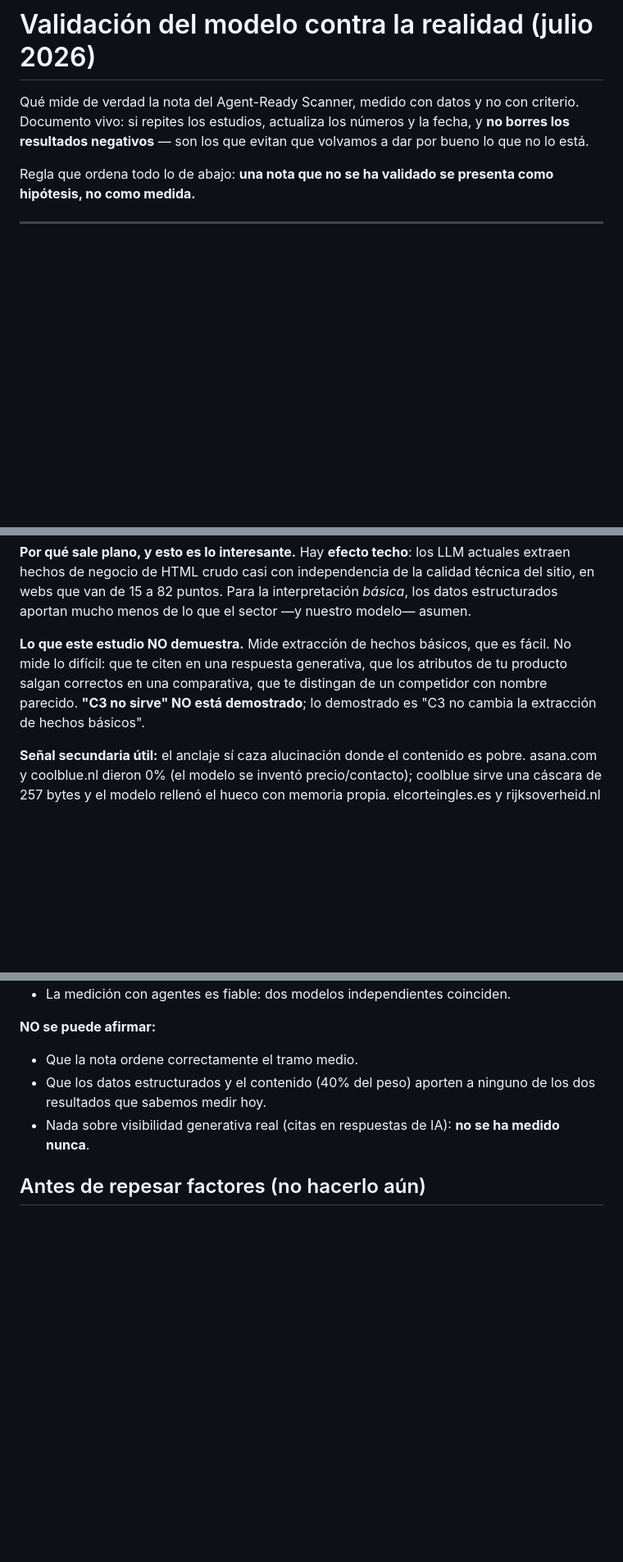
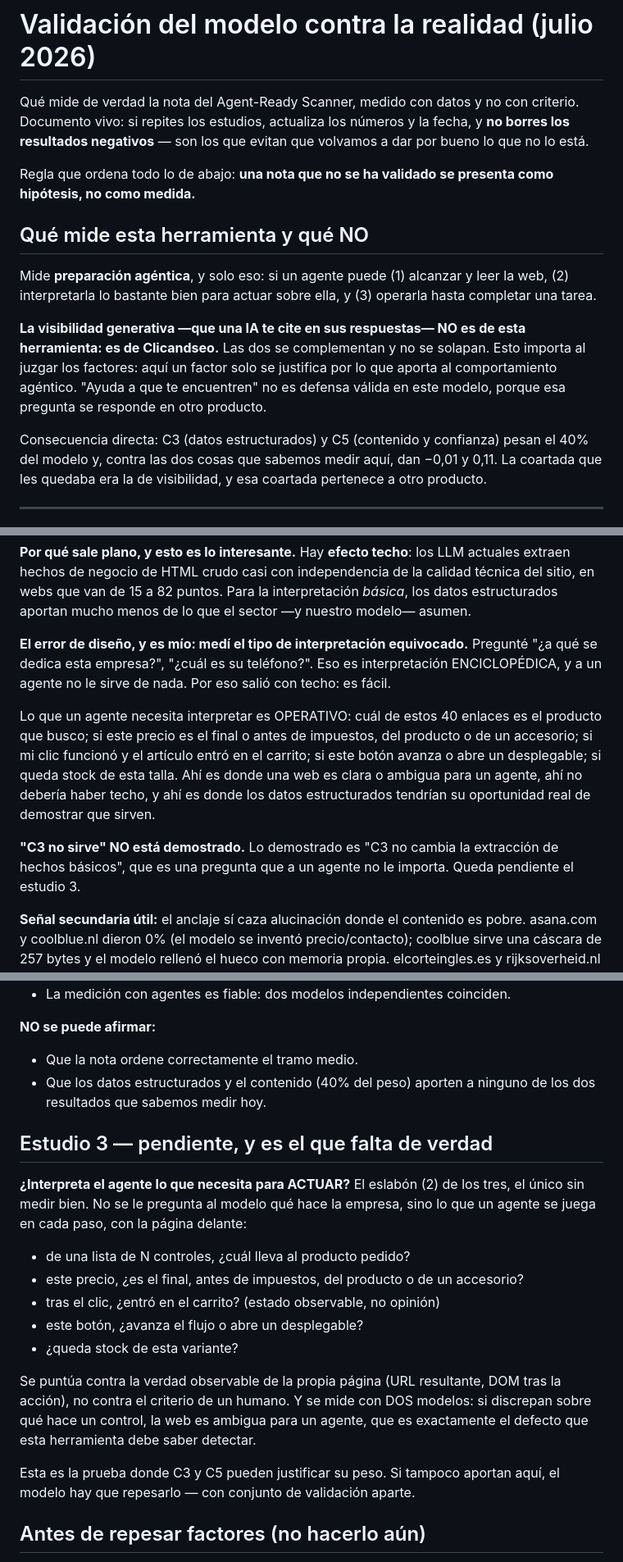
Before and after one commit to LitoGonzalez27/APP-WEB-GSC-AI, a Markdown page: search_console_webapp/agent_scanner/VALIDACION.md, 3 parts joined by grey strips. Shown at 82% size. GitHub-like rendering; blank space fills up the shorter version.

Commit message:
docs(agent-scanner): el scanner mide lo agéntico; la visibilidad es de Clicandseo
Corrección de encuadre de Carlos, y afecta a las conclusiones. Esta herramienta
mide preparación agéntica y solo eso: alcanzar, interpretar para poder actuar,
y operar hasta completar la tarea. Que una IA te cite en sus respuestas lo mide
Clicandseo. Se complementan y no se solapan.

Dos consecuencias que se documentan:

1. C3 y C5 se quedan sin coartada. Pesan el 40% del modelo y contra lo agéntico
   dan −0.01 y 0.11. La defensa que les quedaba ("ayudan a que te encuentren")
   pertenece a otro producto, así que aquí no vale. En este modelo un factor
   solo se justifica por lo que aporta al comportamiento agéntico.

2. El estudio 2 midió el tipo de interpretación equivocado, y el error es mío.
   Pregunté "¿a qué se dedica esta empresa?", que es interpretación
   enciclopédica y a un agente no le sirve. De ahí el techo del 90%: es fácil.
   Lo que un agente necesita interpretar es operativo — cuál de estos 40
   enlaces es el producto, si el precio es el final o antes de impuestos, si el
   clic metió el artículo en el carrito, si el botón avanza o despliega.

Se añade el estudio 3 como pendiente, con su diseño: preguntas operativas
puntuadas contra la verdad observable de la página (URL resultante, DOM tras la
acción), no contra criterio humano, y con dos modelos para detectar ambigüedad.
Es la prueba donde C3 y C5 pueden justificar su peso; si tampoco aportan ahí,
toca repesar con conjunto de validación aparte.

Co-Authored-By: Claude Opus 4.8 <noreply@anthropic.com>

```diff
--- a/search_console_webapp/agent_scanner/VALIDACION.md
+++ b/search_console_webapp/agent_scanner/VALIDACION.md
@@ -7,6 +7,23 @@ volvamos a dar por bueno lo que no lo está.
 
 Regla que ordena todo lo de abajo: **una nota que no se ha validado se presenta
 como hipótesis, no como medida.**
+
+## Qué mide esta herramienta y qué NO
+
+Mide **preparación agéntica**, y solo eso: si un agente puede (1) alcanzar y
+leer la web, (2) interpretarla lo bastante bien para actuar sobre ella, y (3)
+operarla hasta completar una tarea.
+
+**La visibilidad generativa —que una IA te cite en sus respuestas— NO es de esta
+herramienta: es de Clicandseo.** Las dos se complementan y no se solapan. Esto
+importa al juzgar los factores: aquí un factor solo se justifica por lo que
+aporta al comportamiento agéntico. "Ayuda a que te encuentren" no es defensa
+válida en este modelo, porque esa pregunta se responde en otro producto.
+
+Consecuencia directa: C3 (datos estructurados) y C5 (contenido y confianza)
+pesan el 40% del modelo y, contra las dos cosas que sabemos medir aquí, dan
+−0,01 y 0,11. La coartada que les quedaba era la de visibilidad, y esa coartada
+pertenece a otro producto.
 
 ---
 
@@ -72,11 +89,22 @@ calidad técnica del sitio, en webs que van de 15 a 82 puntos. Para la
 interpretación *básica*, los datos estructurados aportan mucho menos de lo que
 el sector —y nuestro modelo— asumen.
 
-**Lo que este estudio NO demuestra.** Mide extracción de hechos básicos, que es
-fácil. No mide lo difícil: que te citen en una respuesta generativa, que los
-atributos de tu producto salgan correctos en una comparativa, que te distingan
-de un competidor con nombre parecido. **"C3 no sirve" NO está demostrado**; lo
-demostrado es "C3 no cambia la extracción de hechos básicos".
+**El error de diseño, y es mío: medí el tipo de interpretación equivocado.**
+Pregunté "¿a qué se dedica esta empresa?", "¿cuál es su teléfono?". Eso es
+interpretación ENCICLOPÉDICA, y a un agente no le sirve de nada. Por eso salió
+con techo: es fácil.
+
+Lo que un agente necesita interpretar es OPERATIVO: cuál de estos 40 enlaces es
+el producto que busco; si este precio es el final o antes de impuestos, del
+producto o de un accesorio; si mi clic funcionó y el artículo entró en el
+carrito; si este botón avanza o abre un desplegable; si queda stock de esta
+talla. Ahí es donde una web es clara o ambigua para un agente, ahí no debería
+haber techo, y ahí es donde los datos estructurados tendrían su oportunidad
+real de demostrar que sirven.
+
+**"C3 no sirve" NO está demostrado.** Lo demostrado es "C3 no cambia la
+extracción de hechos básicos", que es una pregunta que a un agente no le
+importa. Queda pendiente el estudio 3.
 
 **Señal secundaria útil:** el anclaje sí caza alucinación donde el contenido es
 pobre. asana.com y coolblue.nl dieron 0% (el modelo se inventó precio/contacto);
@@ -98,8 +126,26 @@ modelos extrajeron valores distintos, o sea que son ambiguos para una IA.
 - Que la nota ordene correctamente el tramo medio.
 - Que los datos estructurados y el contenido (40% del peso) aporten a ninguno
   de los dos resultados que sabemos medir hoy.
-- Nada sobre visibilidad generativa real (citas en respuestas de IA): **no se ha
-  medido nunca**.
+
+## Estudio 3 — pendiente, y es el que falta de verdad
+
+**¿Interpreta el agente lo que necesita para ACTUAR?** El eslabón (2) de los
+tres, el único sin medir bien. No se le pregunta al modelo qué hace la empresa,
+sino lo que un agente se juega en cada paso, con la página delante:
+
+- de una lista de N controles, ¿cuál lleva al producto pedido?
+- este precio, ¿es el final, antes de impuestos, del producto o de un accesorio?
+- tras el clic, ¿entró en el carrito? (estado observable, no opinión)
+- este botón, ¿avanza el flujo o abre un desplegable?
+- ¿queda stock de esta variante?
+
+Se puntúa contra la verdad observable de la propia página (URL resultante, DOM
+tras la acción), no contra el criterio de un humano. Y se mide con DOS modelos:
+si discrepan sobre qué hace un control, la web es ambigua para un agente,
+que es exactamente el defecto que esta herramienta debe saber detectar.
+
+Esta es la prueba donde C3 y C5 pueden justificar su peso. Si tampoco aportan
+aquí, el modelo hay que repesarlo — con conjunto de validación aparte.
 
 ## Antes de repesar factores (no hacerlo aún)
 
```
